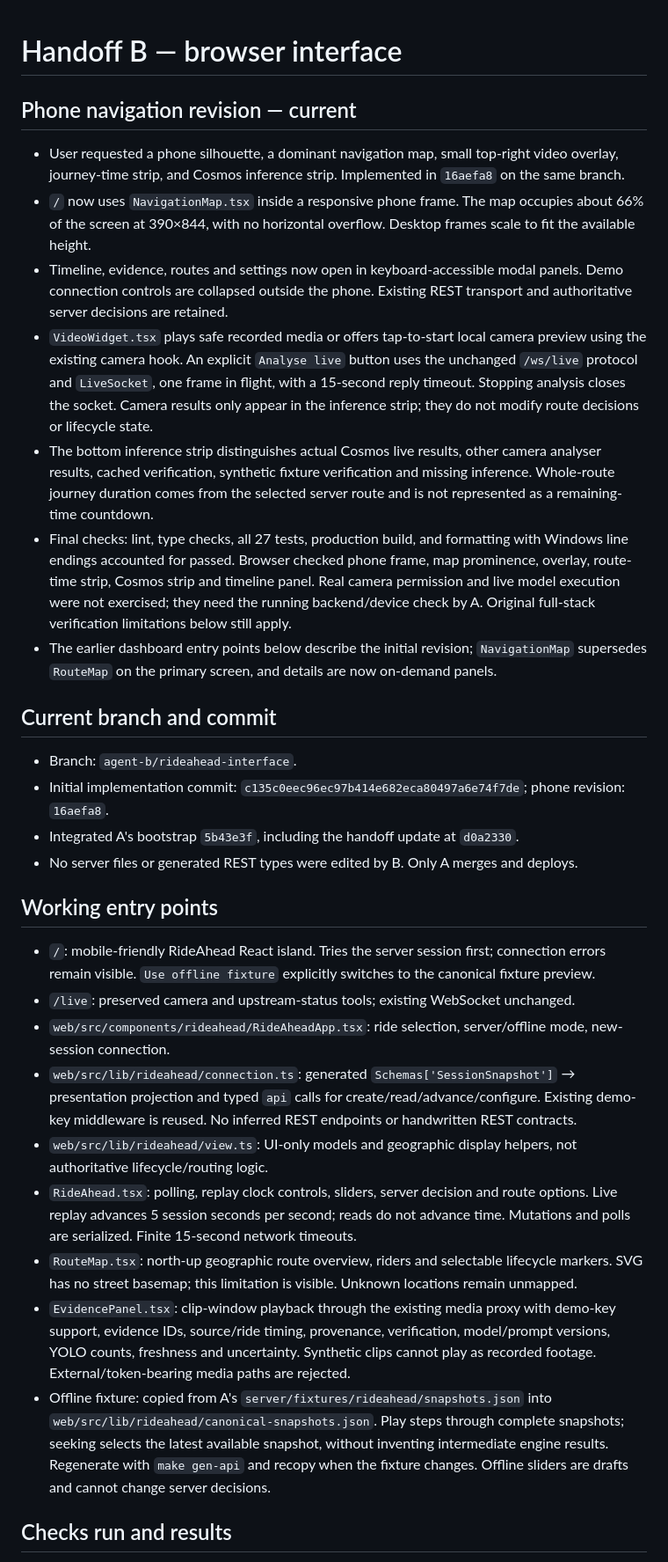
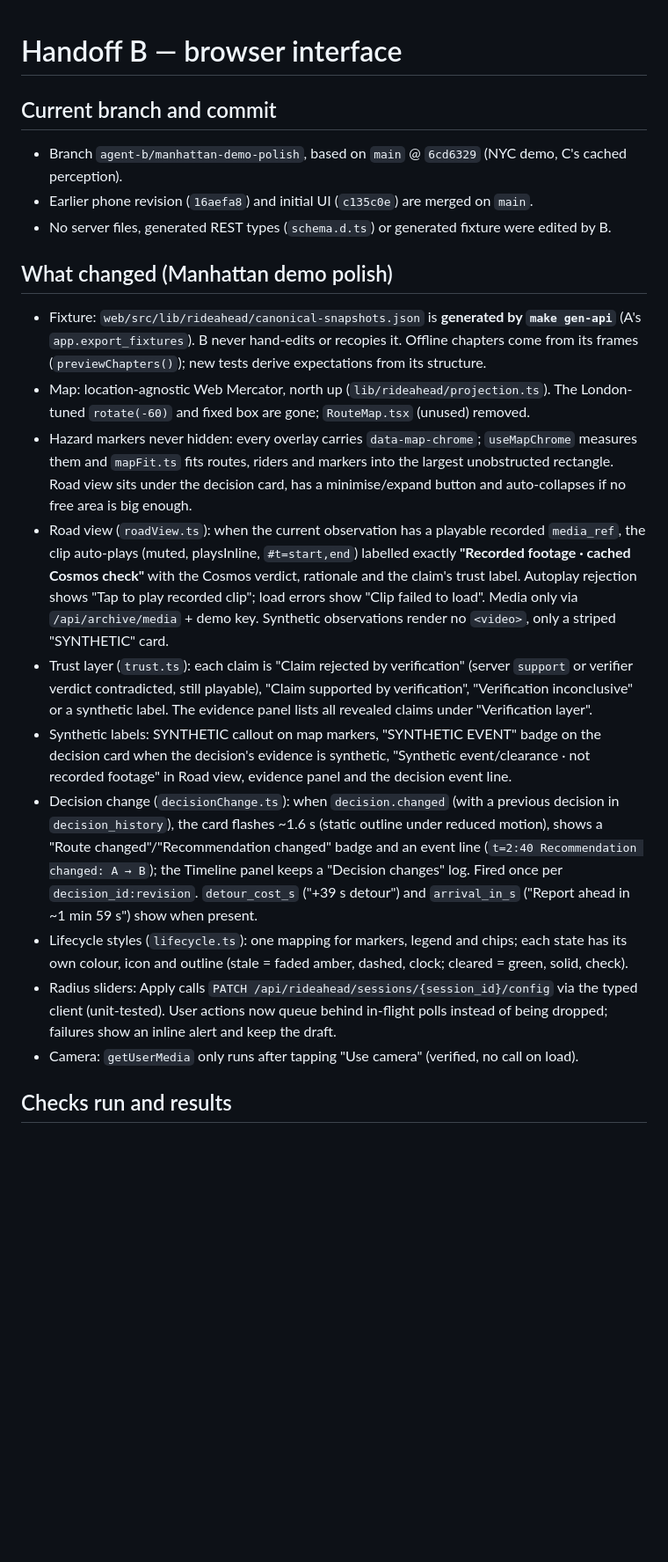
Before and after one commit to eliohd/vast-data-hack, a Markdown page: docs/rideahead/handoff-B.md, the part around one of its changes. Shown at 88% size. Rendered like a GitHub page; blank space fills up the shorter version.

```diff
--- a/docs/rideahead/handoff-B.md
+++ b/docs/rideahead/handoff-B.md
@@ -1,33 +1,43 @@
 # Handoff B — browser interface
-
-## Phone navigation revision — current
-
-- User requested a phone silhouette, a dominant navigation map, small top-right video overlay, journey-time strip, and Cosmos inference strip. Implemented in `16aefa8` on the same branch.
-- `/` now uses `NavigationMap.tsx` inside a responsive phone frame. The map occupies about 66% of the screen at 390×844, with no horizontal overflow. Desktop frames scale to fit the available height.
-- Timeline, evidence, routes and settings now open in keyboard-accessible modal panels. Demo connection controls are collapsed outside the phone. Existing REST transport and authoritative server decisions are retained.
-- `VideoWidget.tsx` plays safe recorded media or offers tap-to-start local camera preview using the existing camera hook. An explicit `Analyse live` button uses the unchanged `/ws/live` protocol and `LiveSocket`, one frame in flight, with a 15-second reply timeout. Stopping analysis closes the socket. Camera results only appear in the inference strip; they do not modify route decisions or lifecycle state.
-- The bottom inference strip distinguishes actual Cosmos live results, other camera analyser results, cached verification, synthetic fixture verification and missing inference. Whole-route journey duration comes from the selected server route and is not represented as a remaining-time countdown.
-- Final checks: lint, type checks, all 27 tests, production build, and formatting with Windows line endings accounted for passed. Browser checked phone frame, map prominence, overlay, route-time strip, Cosmos strip and timeline panel. Real camera permission and live model execution were not exercised; they need the running backend/device check by A. Original full-stack verification limitations below still apply.
-- The earlier dashboard entry points below describe the initial revision; `NavigationMap` supersedes `RouteMap` on the primary screen, and details are now on-demand panels.
 
 ## Current branch and commit
 
-- Branch: `agent-b/rideahead-interface`.
-- Initial implementation commit: `c135c0eec96ec97b414e682eca80497a6e74f7de`; phone revision: `16aefa8`.
-- Integrated A's bootstrap `5b43e3f`, including the handoff update at `d0a2330`.
-- No server files or generated REST types were edited by B. Only A merges and deploys.
+- Branch `agent-b/manhattan-demo-polish`, based on `main` @ `6cd6329` (NYC demo, C's cached perception).
+- Earlier phone revision (`16aefa8`) and initial UI (`c135c0e`) are merged on `main`.
+- No server files, generated REST types (`schema.d.ts`) or generated fixture were edited by B.
 
-## Working entry points
+## What changed (Manhattan demo polish)
 
-- `/`: mobile-friendly RideAhead React island. Tries the server session first; connection errors remain visible. `Use offline fixture` explicitly switches to the canonical fixture preview.
-- `/live`: preserved camera and upstream-status tools; existing WebSocket unchanged.
-- `web/src/components/rideahead/RideAheadApp.tsx`: ride selection, server/offline mode, new-session connection.
-- `web/src/lib/rideahead/connection.ts`: generated `Schemas['SessionSnapshot']` → presentation projection and typed `api` calls for create/read/advance/configure. Existing demo-key middleware is reused. No inferred REST endpoints or handwritten REST contracts.
-- `web/src/lib/rideahead/view.ts`: UI-only models and geographic display helpers, not authoritative lifecycle/routing logic.
-- `RideAhead.tsx`: polling, replay clock controls, sliders, server decision and route options. Live replay advances 5 session seconds per second; reads do not advance time. Mutations and polls are serialized. Finite 15-second network timeouts.
-- `RouteMap.tsx`: north-up geographic route overview, riders and selectable lifecycle markers. SVG has no street basemap; this limitation is visible. Unknown locations remain unmapped.
-- `EvidencePanel.tsx`: clip-window playback through the existing media proxy with demo-key support, evidence IDs, source/ride timing, provenance, verification, model/prompt versions, YOLO counts, freshness and uncertainty. Synthetic clips cannot play as recorded footage. External/token-bearing media paths are rejected.
-- Offline fixture: copied from A's `server/fixtures/rideahead/snapshots.json` into `web/src/lib/rideahead/canonical-snapshots.json`. Play steps through complete snapshots; seeking selects the latest available snapshot, without inventing intermediate engine results. Regenerate with `make gen-api` and recopy when the fixture changes. Offline sliders are drafts and cannot change server decisions.
+- Fixture: `web/src/lib/rideahead/canonical-snapshots.json` is **generated by `make gen-api`** (A's
+  `app.export_fixtures`). B never hand-edits or recopies it. Offline chapters come from its frames
+  (`previewChapters()`); new tests derive expectations from its structure.
+- Map: location-agnostic Web Mercator, north up (`lib/rideahead/projection.ts`). The London-tuned
+  `rotate(-60)` and fixed box are gone; `RouteMap.tsx` (unused) removed.
+- Hazard markers never hidden: every overlay carries `data-map-chrome`; `useMapChrome` measures them and
+  `mapFit.ts` fits routes, riders and markers into the largest unobstructed rectangle. Road view sits
+  under the decision card, has a minimise/expand button and auto-collapses if no free area is big enough.
+- Road view (`roadView.ts`): when the current observation has a playable recorded `media_ref`, the clip
+  auto-plays (muted, playsInline, `#t=start,end`) labelled exactly **"Recorded footage · cached Cosmos
+  check"** with the Cosmos verdict, rationale and the claim's trust label. Autoplay rejection shows "Tap
+  to play recorded clip"; load errors show "Clip failed to load". Media only via `/api/archive/media` +
+  demo key. Synthetic observations render no `<video>`, only a striped "SYNTHETIC" card.
+- Trust layer (`trust.ts`): each claim is "Claim rejected by verification" (server `support` or verifier
+  verdict contradicted, still playable), "Claim supported by verification", "Verification inconclusive"
+  or a synthetic label. The evidence panel lists all revealed claims under "Verification layer".
+- Synthetic labels: SYNTHETIC callout on map markers, "SYNTHETIC EVENT" badge on the decision card when
+  the decision's evidence is synthetic, "Synthetic event/clearance · not recorded footage" in Road view,
+  evidence panel and the decision event line.
+- Decision change (`decisionChange.ts`): when `decision.changed` (with a previous decision in
+  `decision_history`), the card flashes ~1.6 s (static outline under reduced motion), shows a "Route
+  changed"/"Recommendation changed" badge and an event line (`t=2:40 Recommendation changed: A → B`);
+  the Timeline panel keeps a "Decision changes" log. Fired once per `decision_id:revision`.
+  `detour_cost_s` ("+39 s detour") and `arrival_in_s` ("Report ahead in ~1 min 59 s") show when present.
+- Lifecycle styles (`lifecycle.ts`): one mapping for markers, legend and chips; each state has its own
+  colour, icon and outline (stale = faded amber, dashed, clock; cleared = green, solid, check).
+- Radius sliders: Apply calls `PATCH /api/rideahead/sessions/{session_id}/config` via the typed client
+  (unit-tested). User actions now queue behind in-flight polls instead of being dropped; failures show an
+  inline alert and keep the draft.
+- Camera: `getUserMedia` only runs after tapping "Use camera" (verified, no call on load).
 
 ## Checks run and results
 
```
Also changed, not shown: other parts of docs/rideahead/handoff-B.md (+23 -20 lines).
